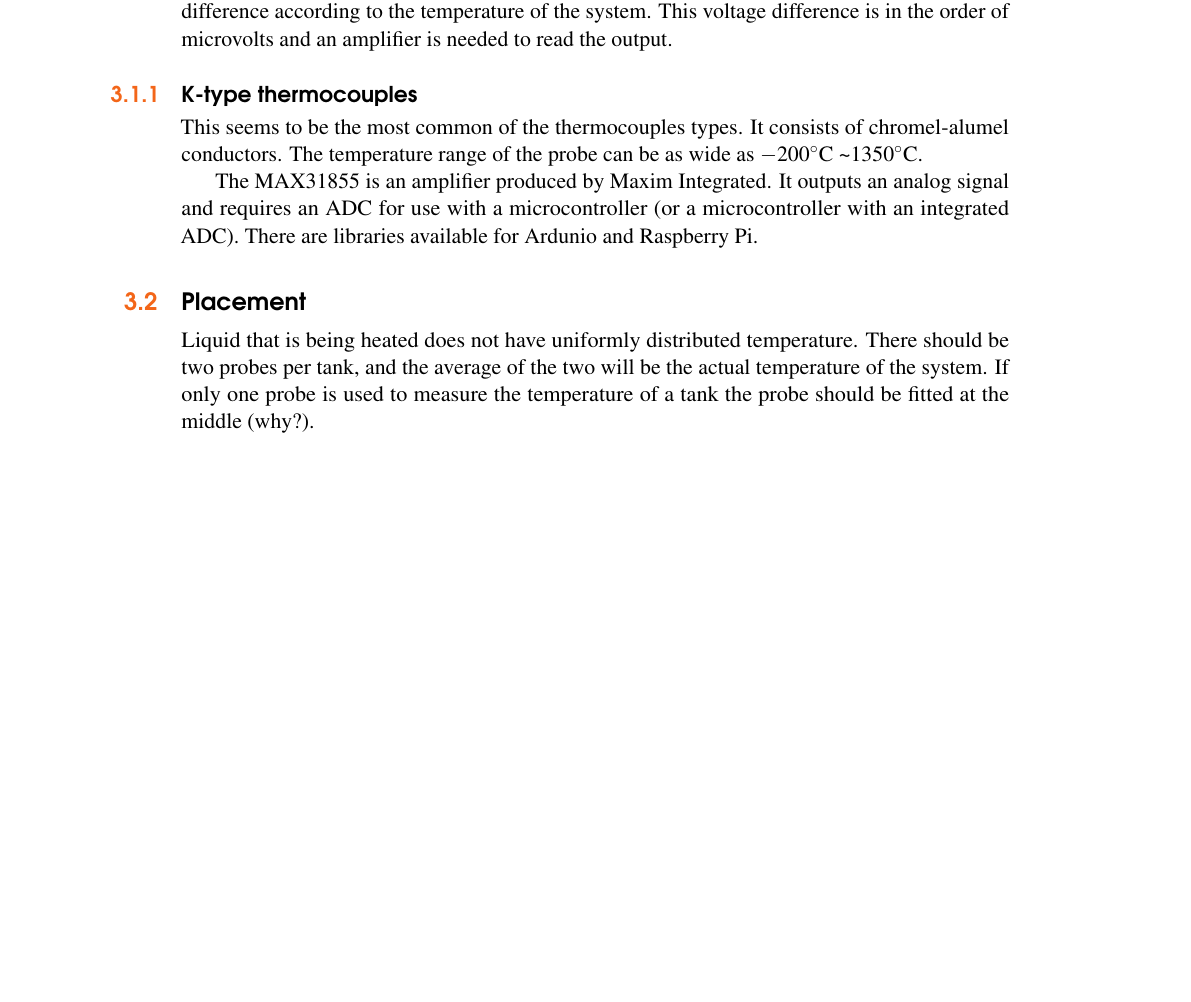
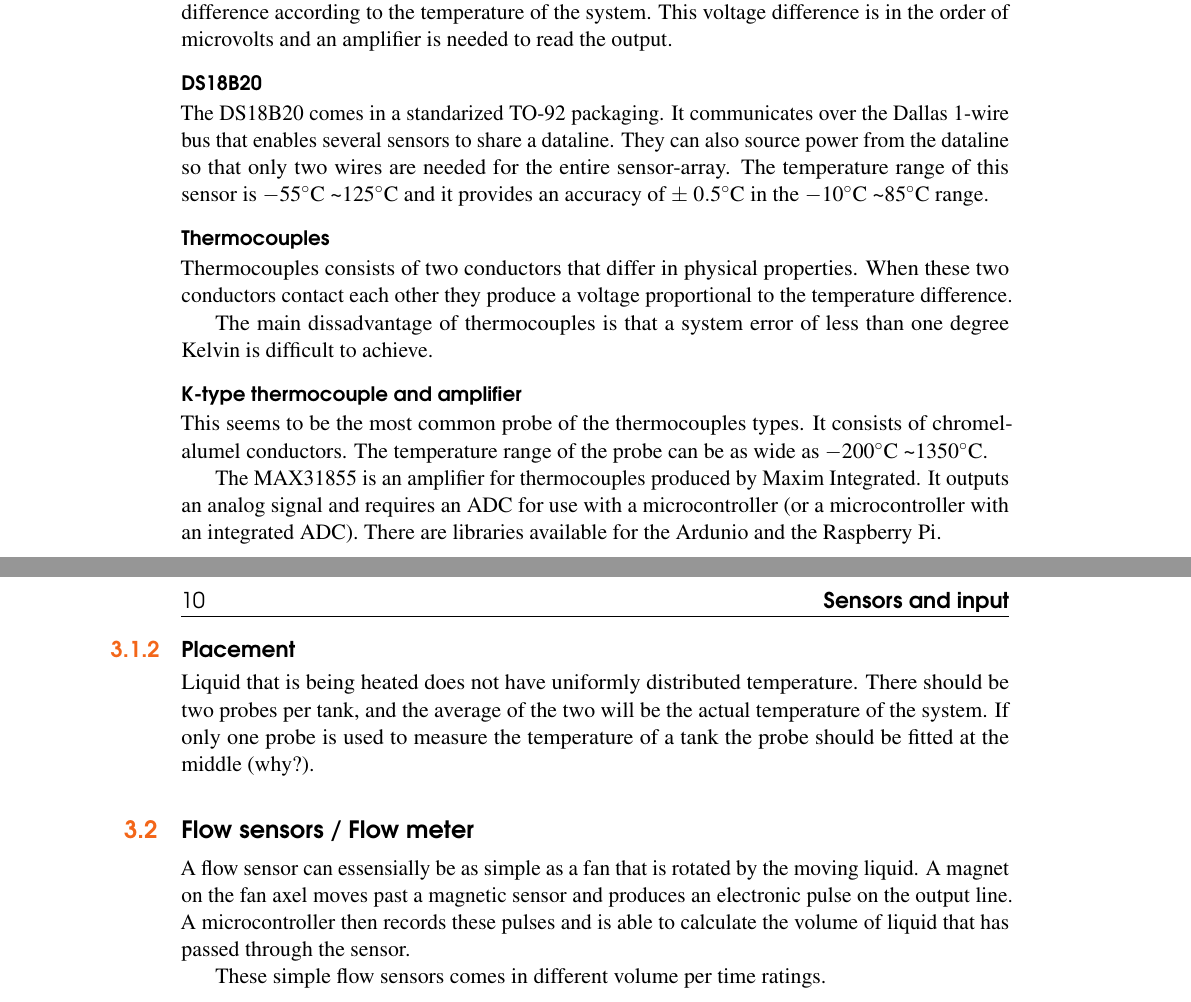
Before and after one commit to Webrewthebestbeer1/docs, a LaTeX thesis (hardware/main.tex): part of page 9 of 14 before the commit and two parts of pages 9 and 10 of 14 after it, the two joined at a grey line, cut so that both start at the same text, the shorter picture padded with empty space. The pictures show the PDF file hardware/main.pdf that the author committed with the source.

Commit message:
renamed chapter to sensors and input and included flow sensors

```diff
--- a/hardware/main.tex
+++ b/hardware/main.tex
@@ -223,9 +225,11 @@ Cavitation is the formation of vapor cavities in a liquid due to pressure differ
 
 \chapterimage{temp.pdf} % Chapter heading image
 
-\chapter{Temperature measurements}
+\chapter{Sensors and input}
 
-\section{Probes}\index{Probes}
+\section{Temperature measurements}
+
+\subsection{Probes}\index{Probes}
 
 There are many different temperature probes available that either communicates digitally or outputs an analog signal that can be processed for use with various microcontrollers. The most common types seem to be
 
@@ -237,18 +241,33 @@ There are many different temperature probes available that either communicates d
 
 The DS18B20 and LM35 are quite easy to use but lacks good casings for wet use. Thermocouples are the industry standard for temperature measurements and comes in a great number of different casings. They consist of two different types of conductors that provide a voltage difference according to the temperature of the system. This voltage difference is in the order of microvolts and an amplifier is needed to read the output.
 
-\subsection{K-type thermocouples}
+\subsubsection{DS18B20}
 
-This seems to be the most common of the thermocouples types. It consists of chromel-alumel conductors. The temperature range of the probe can be as wide as $-200\degree$C \textasciitilde $1350\degree$C.
+The DS18B20 comes in a standarized TO-92 packaging. It communicates over the Dallas 1-wire bus that enables several sensors to share a dataline. They can also source power from the dataline so that only two wires are needed for the entire sensor-array.
+The temperature range of this sensor is $-55\degree$C \textasciitilde $125\degree$C and it provides an accuracy of $\pm$ $0.5\degree$C in the $-10\degree$C \textasciitilde $85\degree$C range.
 
-The MAX31855 is an amplifier produced by Maxim Integrated. It outputs an analog signal and requires an ADC for use with a microcontroller (or a microcontroller with an integrated ADC). There are libraries available for Ardunio and Raspberry Pi.
+\subsubsection{Thermocouples}
 
-%------------------------------------------------
+Thermocouples consists of two conductors that differ in physical properties. When these two conductors contact each other they produce a voltage proportional to the temperature difference.
 
-\section{Placement}
+The main dissadvantage of thermocouples is that a system error of less than one degree Kelvin is difficult to achieve.
+
+\subsubsection{K-type thermocouple and amplifier}
+
+This seems to be the most common probe of the thermocouples types. It consists of chromel-alumel conductors. The temperature range of the probe can be as wide as $-200\degree$C \textasciitilde $1350\degree$C.
+
+The MAX31855 is an amplifier for thermocouples produced by Maxim Integrated. It outputs an analog signal and requires an ADC for use with a microcontroller (or a microcontroller with an integrated ADC). There are libraries available for the Ardunio and the Raspberry Pi.
+
+\subsection{Placement}
 
 Liquid that is being heated does not have uniformly distributed temperature. There should be two probes per tank, and the average of the two will be the actual temperature of the system.
 If only one probe is used to measure the temperature of a tank the probe should be fitted at the middle (why?).
+
+\section{Flow sensors / Flow meter}
+
+A flow sensor can essensially be as simple as a fan that is rotated by the moving liquid. A magnet on the fan axel moves past a magnetic sensor and produces an electronic pulse on the output line. A microcontroller then records these pulses and is able to calculate the volume of liquid that has passed through the sensor.
+
+These simple flow sensors comes in different volume per time ratings.
 
 %----------------------------------------------------------------------------------------
 
```
Also changed, not shown: hardware/main.pdf, hardware/main.tex (6 more changed lines).
